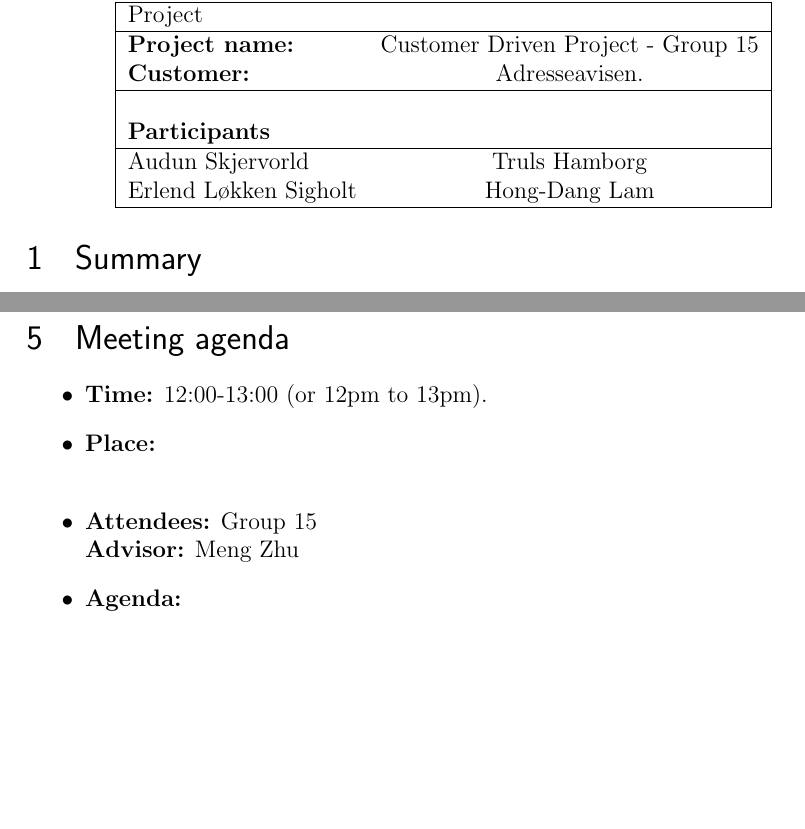
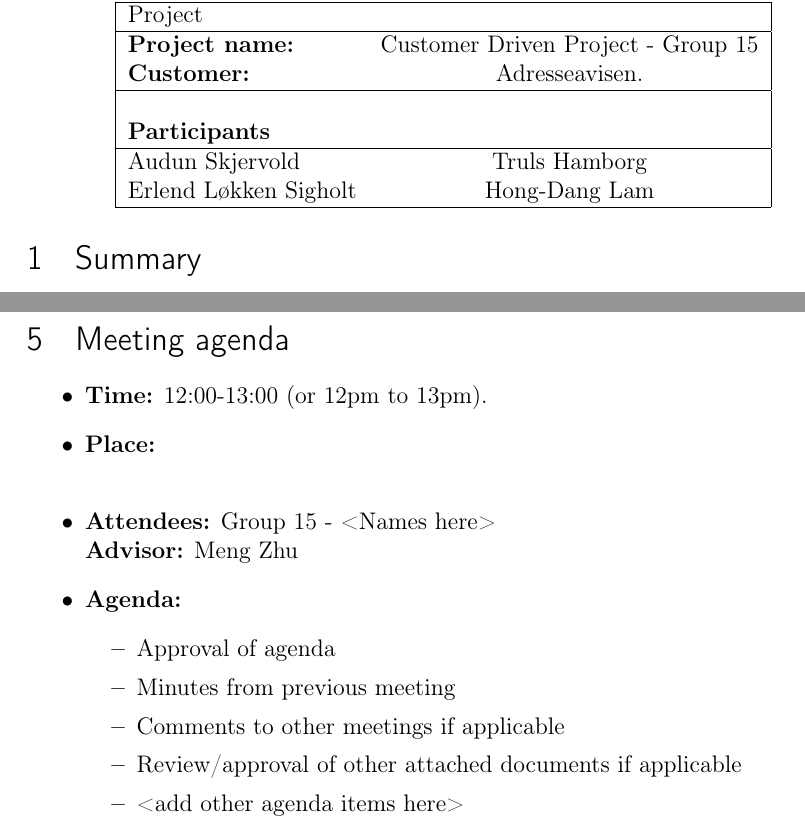
Before and after one commit to hdlam91/kpro, a LaTeX document (report/00_00_weekly_report_template.tex): two parts of pages 3 and 4 of 4, joined at a grey line, cut so that both start at the same text, the shorter picture padded with empty space. Compiled offline with pdfLaTeX.

Commit message:
Improved template

```diff
--- a/report/00_00_weekly_report_template.tex
+++ b/report/00_00_weekly_report_template.tex
@@ -19,7 +19,7 @@
 
 \usepackage{amsmath, amssymb}% for mathematical symbols
 \usepackage[colorlinks=true,linkcolor=black]{hyperref} % for hyperreferences with black color
-%\usepackage[T1]{fontenc} % Uncomment for norwegian document
+\usepackage[T1]{fontenc} % Uncomment for norwegian document
 %\usepackage[norsk]{babel} %
 
 %%% HEADERS & FOOTERS
@@ -75,7 +75,7 @@ Weekly status report, week 36.
     \textbf{Customer:} & Adresseavisen. \\ \hline
      & \\
      \textbf{Participants} & \\ \hline
-     Audun Skjervorld & Truls Hamborg \\
+     Audun Skjervold & Truls Hamborg \\
      Erlend Løkken Sigholt & Hong-Dang Lam \\
     \hline
   \end{tabular}
@@ -113,8 +113,15 @@ These are the meetings we have planned (disregarding internal meetings):\\
 \begin{itemize}
 \item \textbf{Time:} 12:00-13:00 (or 12pm to 13pm).
 \item \textbf{Place:} \\
-\item \textbf{Attendees:} Group 15 \\ \textbf{Advisor:} Meng Zhu
+\item \textbf{Attendees:} Group 15 - <Names here> \\ \textbf{Advisor:} Meng Zhu
 \item \textbf{Agenda:}
+	\begin{itemize}
+	\item Approval of agenda
+	\item Minutes from previous meeting
+	\item Comments to other meetings if applicable
+	\item Review/approval of other attached documents if applicable
+	\item <add other agenda items here>
+	\end{itemize}
 \end{itemize}
 
 
```
